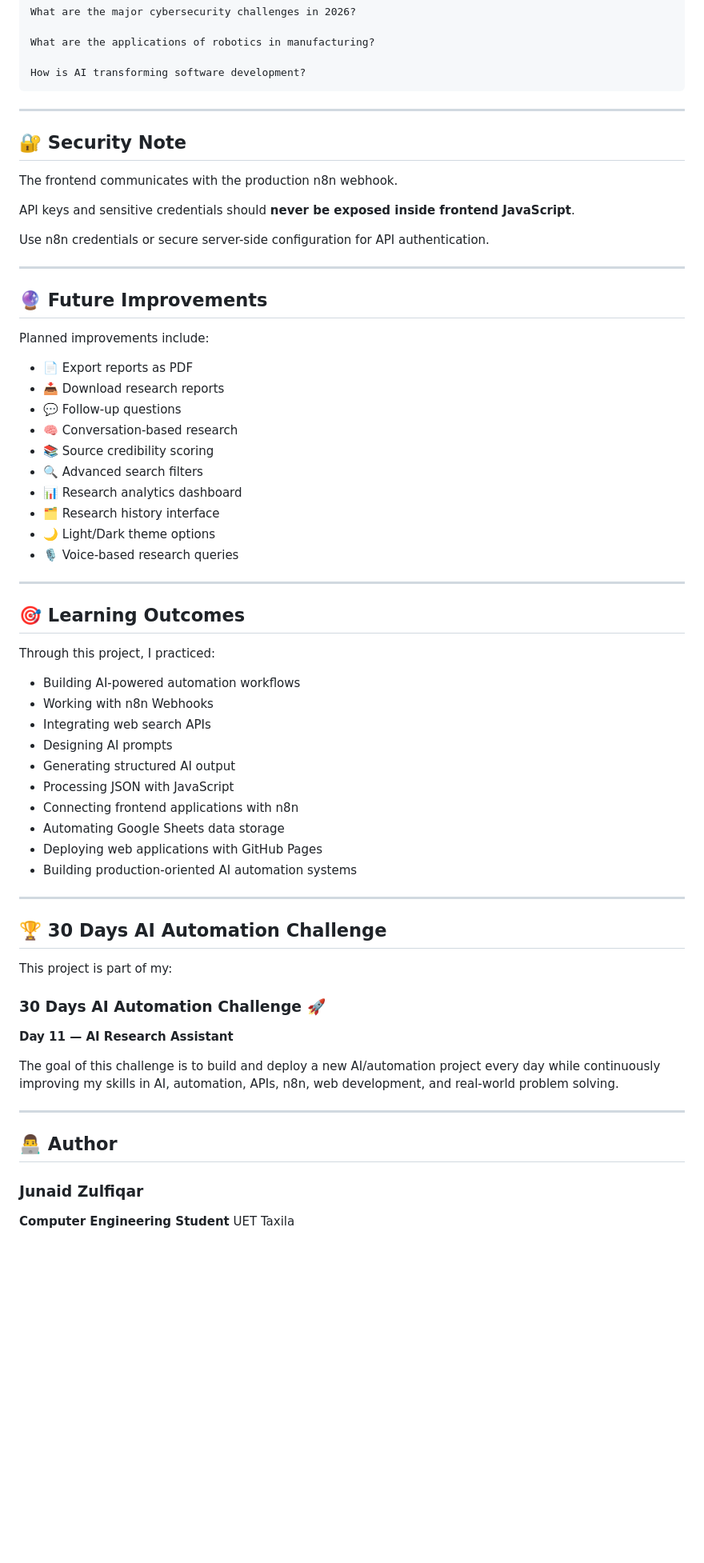
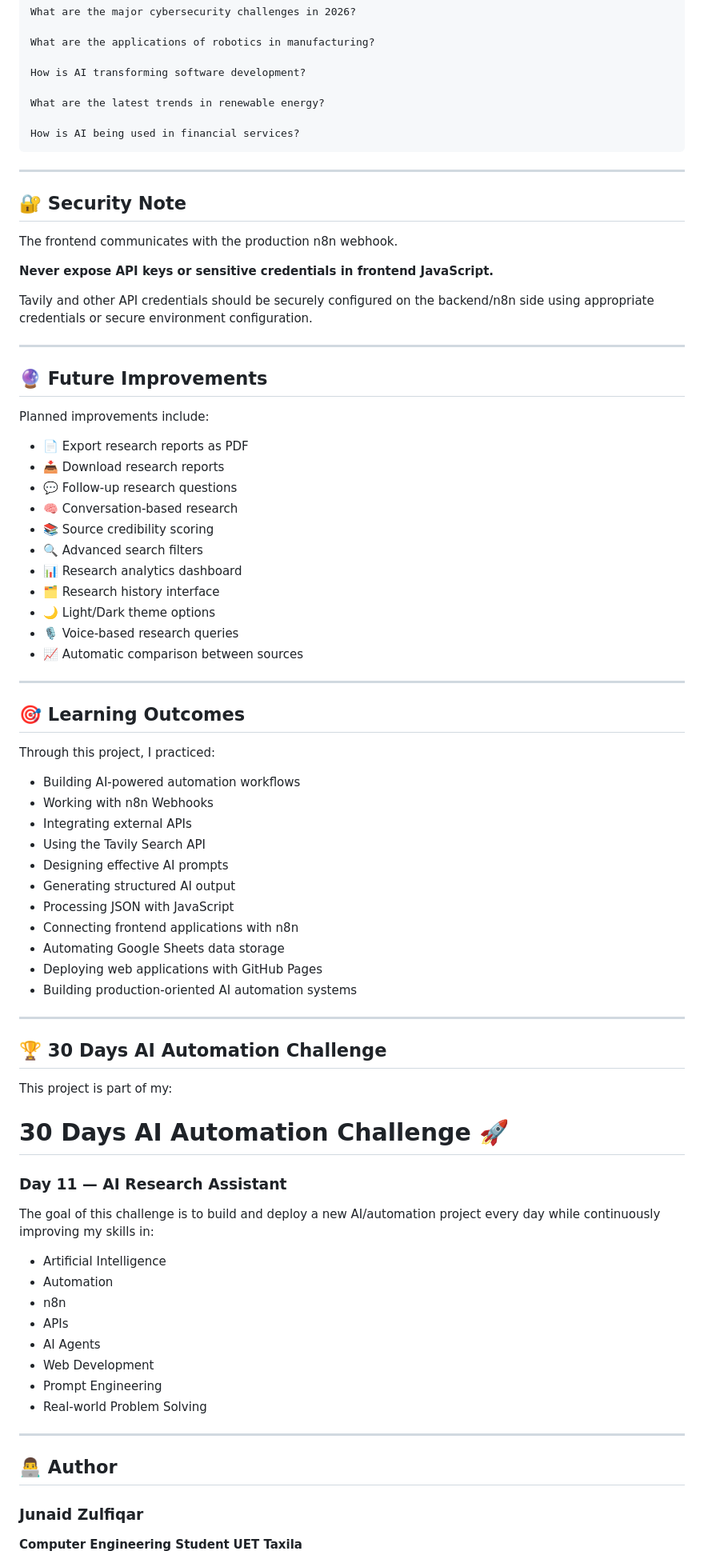
Before and after one commit to JunaidZulfiqar07/DAY-11-AI-Research-Assistant, a Markdown page: README.md, the part around one of its changes. Shown at 80% size. GitHub-like rendering; blank space fills up the shorter version.

````diff
--- a/README.md
+++ b/README.md
@@ -290,6 +331,10 @@ What are the major cybersecurity challenges in 2026?
 What are the applications of robotics in manufacturing?
 
 How is AI transforming software development?
+
+What are the latest trends in renewable energy?
+
+How is AI being used in financial services?
 ```
 
 ---
@@ -298,9 +343,9 @@ How is AI transforming software development?
 
 The frontend communicates with the production n8n webhook.
 
-API keys and sensitive credentials should **never be exposed inside frontend JavaScript**.
+**Never expose API keys or sensitive credentials in frontend JavaScript.**
 
-Use n8n credentials or secure server-side configuration for API authentication.
+Tavily and other API credentials should be securely configured on the backend/n8n side using appropriate credentials or secure environment configuration.
 
 ---
 
@@ -308,9 +353,9 @@ Use n8n credentials or secure server-side configuration for API authentication.
 
 Planned improvements include:
 
-* 📄 Export reports as PDF
+* 📄 Export research reports as PDF
 * 📥 Download research reports
-* 💬 Follow-up questions
+* 💬 Follow-up research questions
 * 🧠 Conversation-based research
 * 📚 Source credibility scoring
 * 🔍 Advanced search filters
@@ -318,6 +363,7 @@ Planned improvements include:
 * 🗂️ Research history interface
 * 🌙 Light/Dark theme options
 * 🎙️ Voice-based research queries
+* 📈 Automatic comparison between sources
 
 ---
 
@@ -327,8 +373,9 @@ Through this project, I practiced:
 
 * Building AI-powered automation workflows
 * Working with n8n Webhooks
-* Integrating web search APIs
-* Designing AI prompts
+* Integrating external APIs
+* Using the Tavily Search API
+* Designing effective AI prompts
 * Generating structured AI output
 * Processing JSON with JavaScript
 * Connecting frontend applications with n8n
@@ -342,11 +389,20 @@ Through this project, I practiced:
 
 This project is part of my:
 
-### **30 Days AI Automation Challenge 🚀**
+# **30 Days AI Automation Challenge 🚀**
 
-**Day 11 — AI Research Assistant**
+### Day 11 — AI Research Assistant
 
-The goal of this challenge is to build and deploy a new AI/automation project every day while continuously improving my skills in AI, automation, APIs, n8n, web development, and real-world problem solving.
+The goal of this challenge is to build and deploy a new AI/automation project every day while continuously improving my skills in:
+
+* Artificial Intelligence
+* Automation
+* n8n
+* APIs
+* AI Agents
+* Web Development
+* Prompt Engineering
+* Real-world Problem Solving
 
 ---
 
@@ -355,5 +411,5 @@ The goal of this challenge is to build and deploy a new AI/automation project ev
 ### Junaid Zulfiqar
 
 **Computer Engineering Student**
-UET Taxila
+**UET Taxila**
 
````
Also changed, not shown: other parts of README.md (+114 -67 lines).
